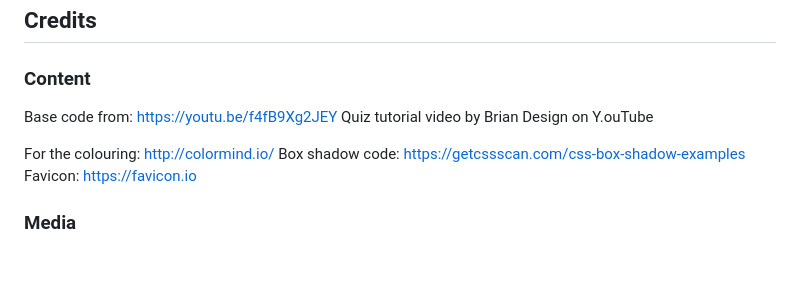
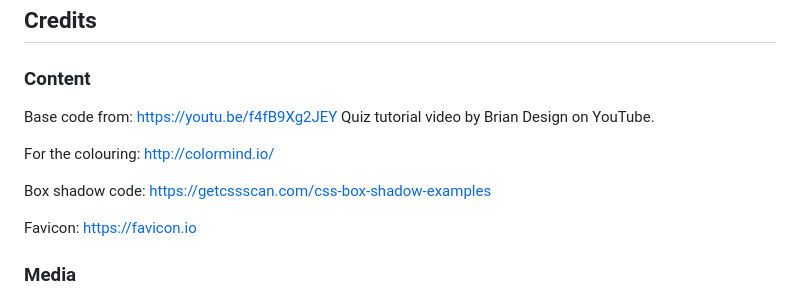
Before and after one commit to jtimlin/hp-quiz-game, a Markdown page: README.md, the part around the change. GitHub-like rendering; blank space fills up the shorter version.

Commit message:
Small updates to readme file

```diff
--- a/README.md
+++ b/README.md
@@ -206,10 +206,12 @@ The site was deployed to GitHub pages. The steps to deploy are as follows:
 
 ### Content
 
-Base code from: https://youtu.be/f4fB9Xg2JEY Quiz tutorial video by Brian Design on Y.ouTube
+Base code from: https://youtu.be/f4fB9Xg2JEY Quiz tutorial video by Brian Design on YouTube.
 
 For the colouring: <http://colormind.io/>
+
 Box shadow code: <https://getcssscan.com/css-box-shadow-examples>
+
 Favicon: <https://favicon.io>
 
 ### Media
```
